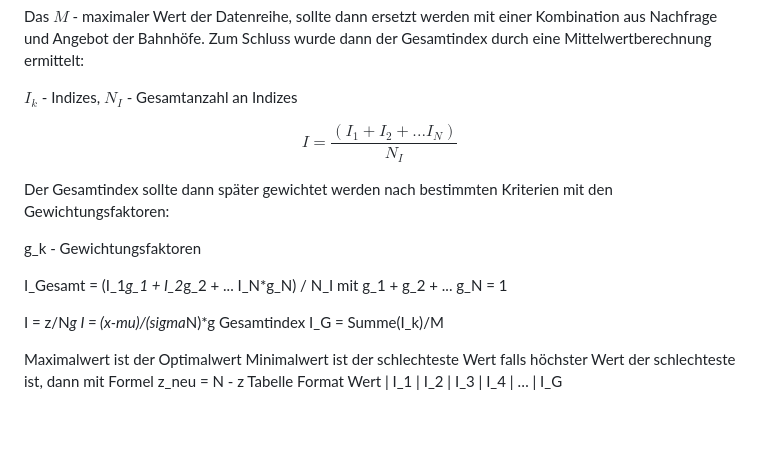
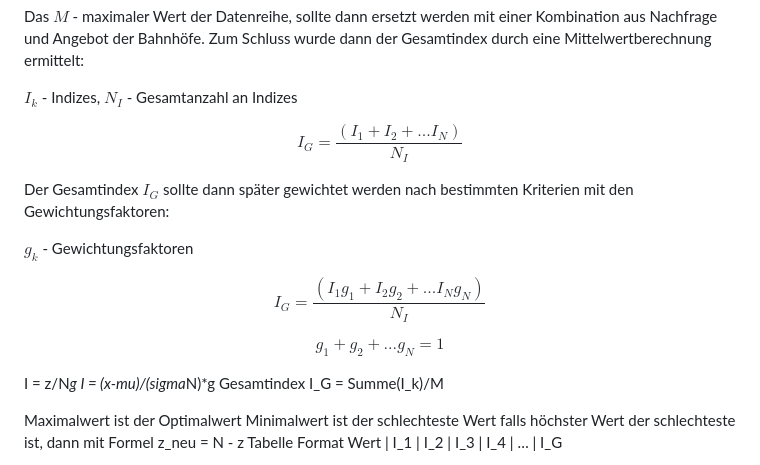
Before and after one commit to christiang7/Rad-Bahnhof-Index-Karte, a Markdown page: README.md, the part around the change. Rendered like a GitHub page; blank space fills up the shorter version.

```diff
--- a/README.md
+++ b/README.md
@@ -39,14 +39,15 @@ Das $M$ - maximaler Wert der Datenreihe, sollte dann ersetzt werden mit einer Ko
 
 $I_k$ - Indizes, $N_I$ - Gesamtanzahl an Indizes
 
-$$ I = \frac{(I_1 + I_2 + ... I_N)}{N_I} $$
+$$ I_G = \frac{(I_1 + I_2 + ... I_N)}{N_I} $$
 
-Der Gesamtindex sollte dann später gewichtet werden nach bestimmten Kriterien mit den Gewichtungsfaktoren:
+Der Gesamtindex $I_G$ sollte dann später gewichtet werden nach bestimmten Kriterien mit den Gewichtungsfaktoren:
 
-g_k - Gewichtungsfaktoren
+$g_k$ - Gewichtungsfaktoren
 
-I_Gesamt = (I_1*g_1 + I_2*g_2 + ... I_N*g_N) / N_I mit g_1 + g_2 + ... g_N = 1
+$$ I_G = \frac{(I_1g_1 + I_2g_2 + ... I_Ng_N)}{N_I} $$
 
+$$ g_1 + g_2 + ... g_N = 1$$
 
 I = z/N*g
 I = (x-mu)/(sigma*N)*g
```
